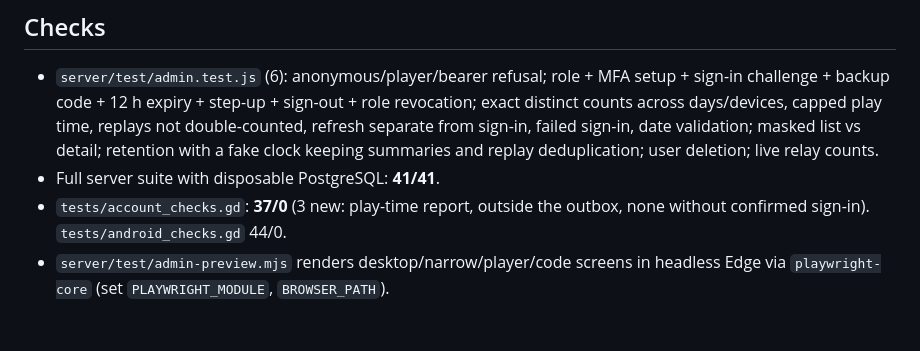
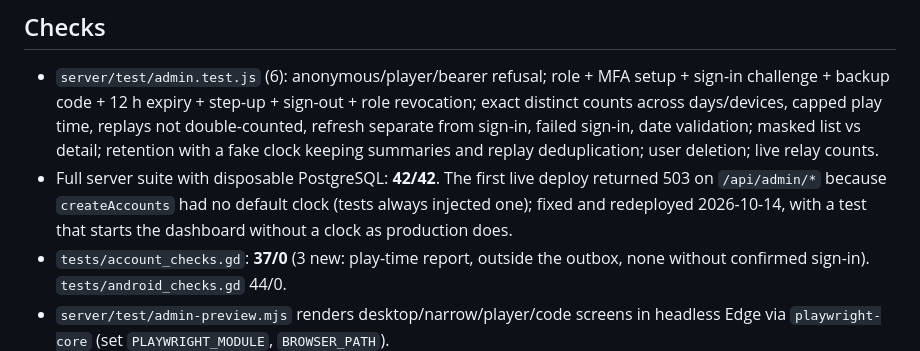
Before and after one commit to Alialhashemi23/Megaman-Legends-Rogue, a Markdown page: docs/handoff/OWNER-DASHBOARD.md, the part around the change. GitHub-like rendering; blank space fills up the shorter version.

Commit message:
Note the dashboard clock fix in the handoff
Co-Authored-By: Claude Opus 5.5 <noreply@anthropic.com>

```diff
--- a/docs/handoff/OWNER-DASHBOARD.md
+++ b/docs/handoff/OWNER-DASHBOARD.md
@@ -70,7 +70,10 @@ so queued retries can't recreate it. No history exists before deployment.
   replays not double-counted, refresh separate from sign-in, failed sign-in,
   date validation; masked list vs detail; retention with a fake clock keeping
   summaries and replay deduplication; user deletion; live relay counts.
-- Full server suite with disposable PostgreSQL: **41/41**.
+- Full server suite with disposable PostgreSQL: **42/42**. The first live deploy
+  returned 503 on `/api/admin/*` because `createAccounts` had no default clock
+  (tests always injected one); fixed and redeployed 2026-10-14, with a test that
+  starts the dashboard without a clock as production does.
 - `tests/account_checks.gd`: **37/0** (3 new: play-time report, outside the
   outbox, none without confirmed sign-in). `tests/android_checks.gd` 44/0.
 - `server/test/admin-preview.mjs` renders desktop/narrow/player/code screens in
```
